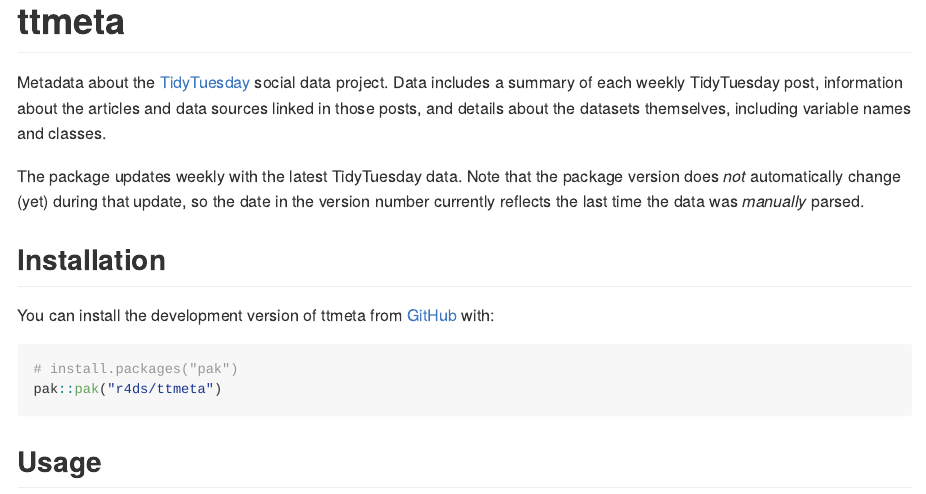
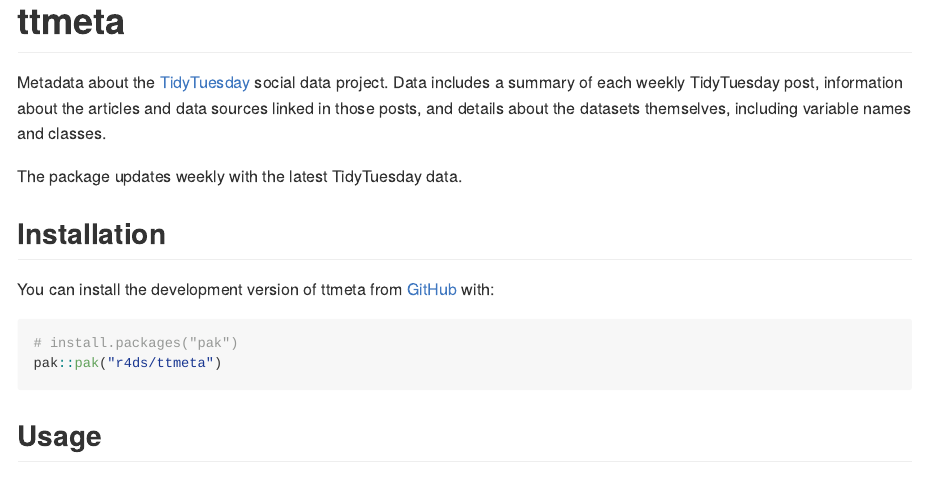
Before and after one commit to r4ds/ttmeta, an R Markdown document (README.Rmd): the page in a window 1100 px wide, from its top. The pictures show the output file README.md that the author committed with the source, drawn offline in the style of GitHub; badge pictures from the web are left out.

Commit message:
README lied, oops

```diff
--- a/README.Rmd
+++ b/README.Rmd
@@ -26,7 +26,6 @@
 Data includes a summary of each weekly TidyTuesday post, information about the articles and data sources linked in those posts, and details about the datasets themselves, including variable names and classes.
 
 The package updates weekly with the latest TidyTuesday data.
-Note that the package version does *not* automatically change (yet) during that update, so the date in the version number currently reflects the last time the data was *manually* parsed.
 
 ## Installation
 
```
Also changed, not shown: README.md.
